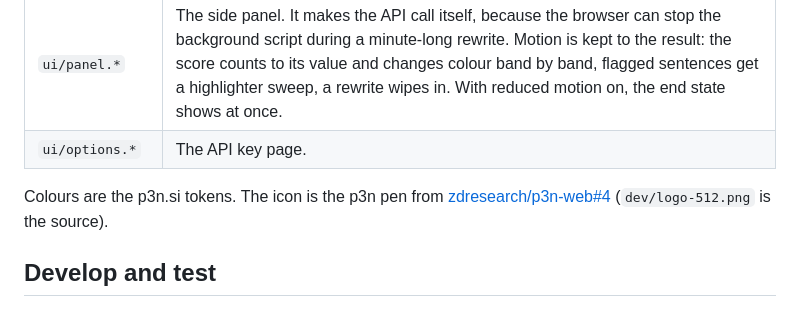
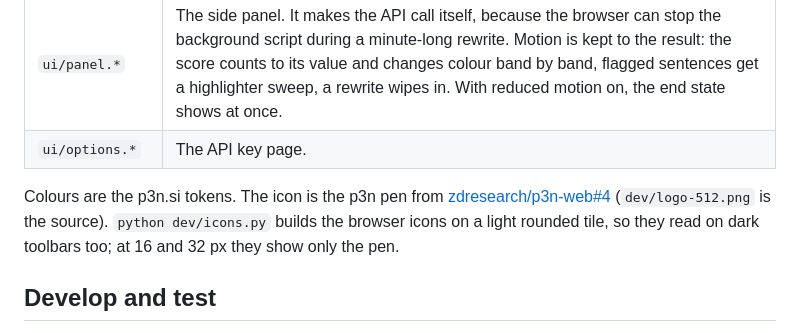
Before and after one commit to Barabosik/p3n-chrome-extension, a Markdown page: README.md, the part around the change. Drawn GitHub-style.

Commit message:
Toolbar icons on a light tile so they read on dark toolbars; pen-only at 16 and 32 px

```diff
--- a/README.md
+++ b/README.md
@@ -67,7 +67,7 @@ Only the text you select, and only when you choose Check or Rewrite (or click a
 | `ui/panel.*` | The side panel. It makes the API call itself, because the browser can stop the background script during a minute-long rewrite. Motion is kept to the result: the score counts to its value and changes colour band by band, flagged sentences get a highlighter sweep, a rewrite wipes in. With reduced motion on, the end state shows at once. |
 | `ui/options.*` | The API key page. |
 
-Colours are the p3n.si tokens. The icon is the p3n pen from [zdresearch/p3n-web#4](https://github.com/zdresearch/p3n-web/pull/4) (`dev/logo-512.png` is the source).
+Colours are the p3n.si tokens. The icon is the p3n pen from [zdresearch/p3n-web#4](https://github.com/zdresearch/p3n-web/pull/4) (`dev/logo-512.png` is the source). `python dev/icons.py` builds the browser icons on a light rounded tile, so they read on dark toolbars too; at 16 and 32 px they show only the pen.
 
 ## Develop and test
 
```
Also changed, not shown: icons/128.png, icons/16.png, icons/32.png, icons/48.png, icons/logo.png (added), 3 other files.
